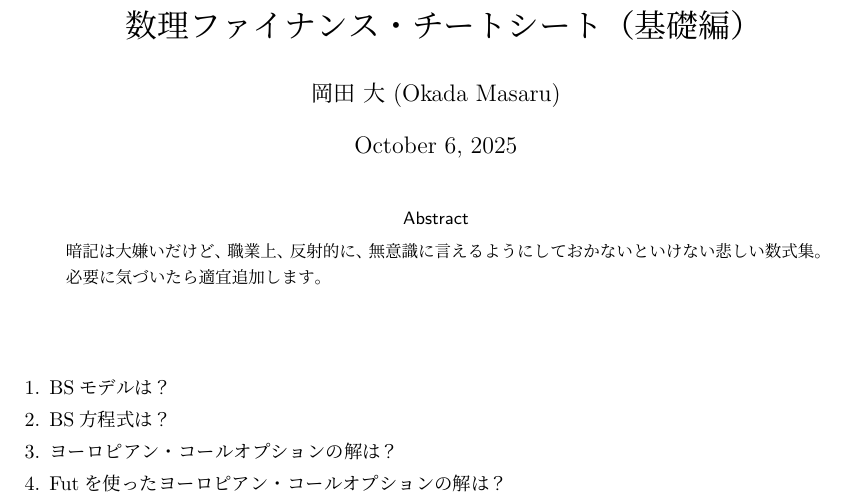
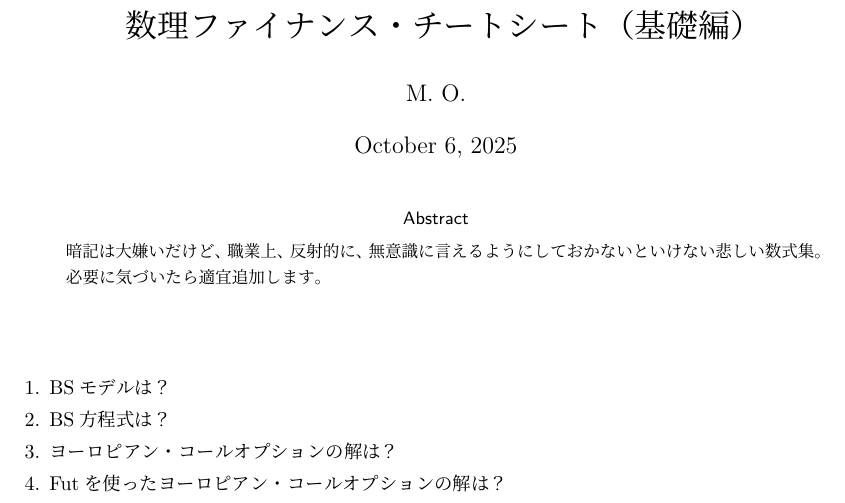
Before and after one commit to masaru113/mastex, a LaTeX document (tex/finance/basic_cheat_sheet/main_ja.tex): part of page 1 of 3, cut so that both start at the same text. Compiled offline with upLaTeX and dvipdfmx.

Commit message:
docs: updated for the cheetsheet

```diff
--- a/tex/finance/basic_cheat_sheet/main_ja.tex
+++ b/tex/finance/basic_cheat_sheet/main_ja.tex
@@ -10,7 +10,7 @@
 }
 
 \author{
-岡田 大 (Okada Masaru)
+M. O.
 }
 
 \begin{document}
```
Also changed, not shown: README.md, tex/finance/basic_cheat_sheet/main_ja.pdf.
